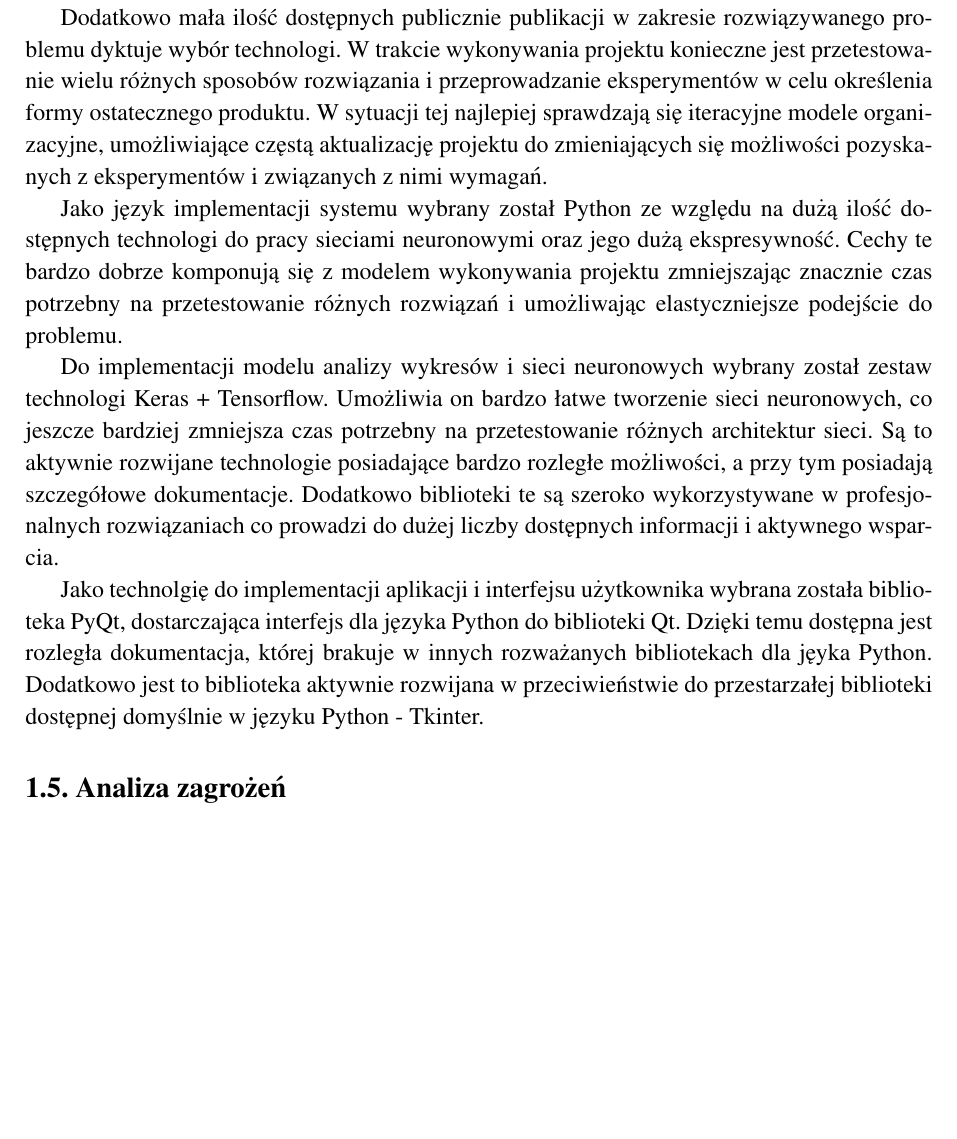
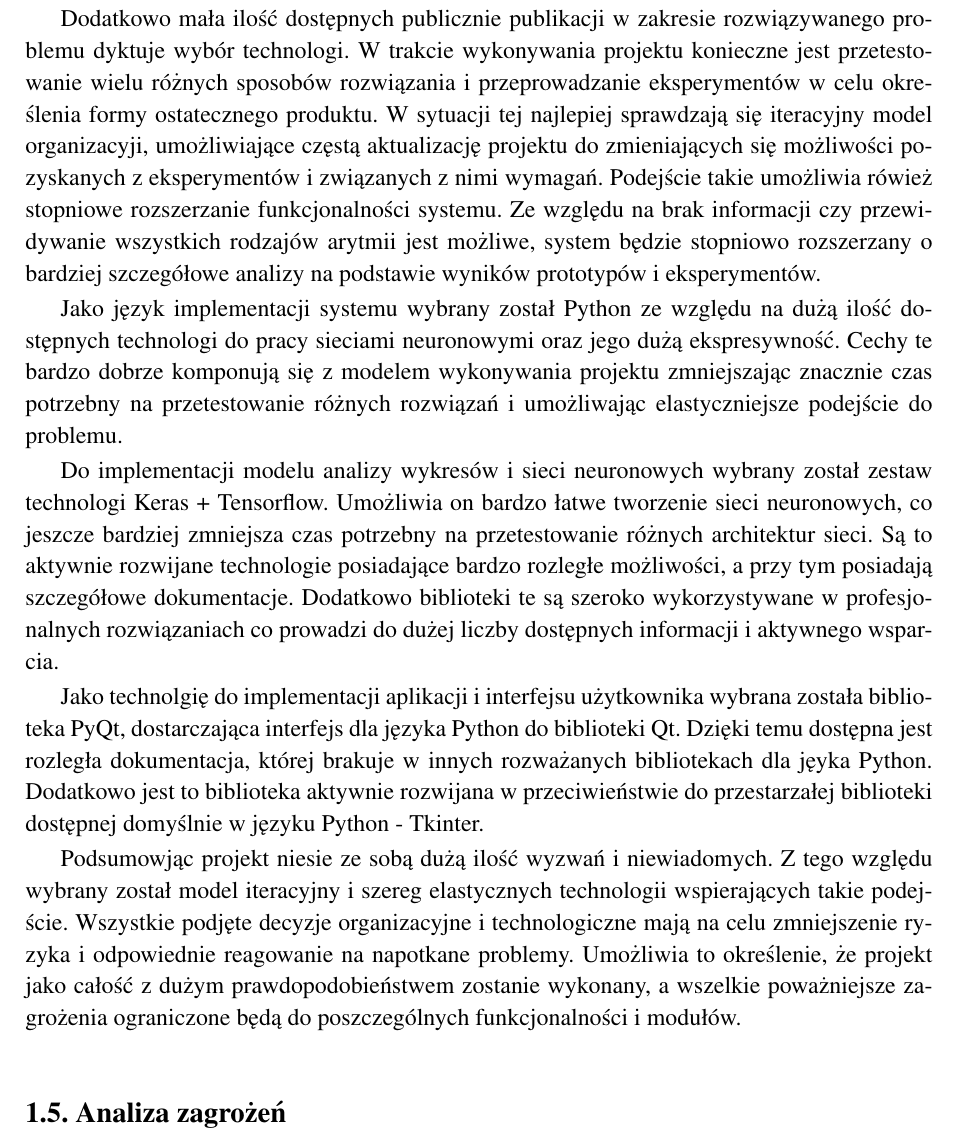
Before and after one commit to tomsoonn/arrhythmia-prediction, a LaTeX thesis (paper/praca-inzynierska.tex): part of page 4 of 6, cut so that both start at the same text, the shorter picture padded with empty space. Compiled offline with pdfLaTeX; the source files are stored in an older character set and shown here as Unicode.

Commit message:
[Doc] Podsumowanie studium wykonalnosci

```diff
--- a/paper/praca-inzynierska.tex
+++ b/paper/praca-inzynierska.tex
@@ -53,7 +53,7 @@
 
 Ze względu na konieczność posiadania wiedzy dziedzinowej jako wykorzystywaną metodę uczenia maszynowego została wybrana sieć neuronowa. Umożliwi to wykorzystanie baz danych wykresów EKG już oznaczonych przez specjalistów z wymaganą wiedzą dziedzinową. Sieci neuronowe dzięki algorytmom propagacji wstecznej mogą "nauczyć" się reprezentacji wiedzy dziedzinowej z danych bez wymagania tej wiedzy, i możliwości jej bezpośredniego przełożenia na algorytm, przez implementatora.
 
-Dodatkowo mała ilość dostępnych publicznie publikacji w zakresie rozwiązywanego problemu dyktuje wybór technologi. W trakcie wykonywania projektu konieczne jest przetestowanie wielu różnych sposobów rozwiązania i przeprowadzanie eksperymentów w celu określenia formy ostatecznego produktu. W sytuacji tej najlepiej sprawdzają się iteracyjne modele organizacyjne, umożliwiające częstą aktualizację projektu do zmieniających się możliwości pozyskanych z eksperymentów i związanych z nimi wymagań.
+Dodatkowo mała ilość dostępnych publicznie publikacji w zakresie rozwiązywanego problemu dyktuje wybór technologi. W trakcie wykonywania projektu konieczne jest przetestowanie wielu różnych sposobów rozwiązania i przeprowadzanie eksperymentów w celu określenia formy ostatecznego produktu. W sytuacji tej najlepiej sprawdzają się iteracyjny model organizacyji, umożliwiające częstą aktualizację projektu do zmieniających się możliwości pozyskanych z eksperymentów i związanych z nimi wymagań. Podejście takie umożliwia rówież stopniowe rozszerzanie funkcjonalności systemu. Ze względu na brak informacji czy przewidywanie wszystkich rodzajów arytmii jest możliwe, system będzie stopniowo rozszerzany o bardziej szczegółowe analizy na podstawie wyników prototypów i eksperymentów.
 
 Jako język implementacji systemu wybrany został Python ze względu na dużą ilość dostępnych technologi do pracy sieciami neuronowymi oraz jego dużą ekspresywność. Cechy te bardzo dobrze komponują się z modelem wykonywania projektu zmniejszając znacznie czas potrzebny na przetestowanie różnych rozwiązań i umożliwając elastyczniejsze podejście do problemu.
 
@@ -62,6 +62,8 @@
 Do implementacji modelu analizy wykresów i sieci neuronowych wybrany został zestaw technologi Keras + Tensorflow. Umożliwia on bardzo łatwe tworzenie sieci neuronowych, co jeszcze bardziej zmniejsza czas potrzebny na przetestowanie różnych architektur sieci. Są to aktywnie rozwijane technologie posiadające bardzo rozległe możliwości, a przy tym posiadają szczegółowe dokumentacje. Dodatkowo biblioteki te są szeroko wykorzystywane w profesjonalnych rozwiązaniach co prowadzi do dużej liczby dostępnych informacji i aktywnego wsparcia.
 
 Jako technolgię do implementacji aplikacji i interfejsu użytkownika wybrana została biblioteka PyQt, dostarczająca interfejs dla języka Python do biblioteki Qt. Dzięki temu dostępna jest rozległa dokumentacja, której brakuje w innych rozważanych bibliotekach dla jęyka Python. Dodatkowo jest to biblioteka aktywnie rozwijana w przeciwieństwie do przestarzałej biblioteki dostępnej domyślnie w języku Python - Tkinter.
+
+Podsumowjąc projekt niesie ze sobą dużą ilość wyzwań i niewiadomych. Z tego względu wybrany został model iteracyjny i szereg elastycznych technologii wspierających takie podejście. Wszystkie podjęte decyzje organizacyjne i technologiczne mają na celu zmniejszenie ryzyka i odpowiednie reagowanie na napotkane problemy. Umożliwia to określenie, że projekt jako całość z dużym prawdopodobieństwem zostanie wykonany, a wszelkie poważniejsze zagrożenia ograniczone będą do poszczególnych funkcjonalności i modułów.
 
 \subsection{Analiza zagrożeń}
 % TODO uzupełnić
```
